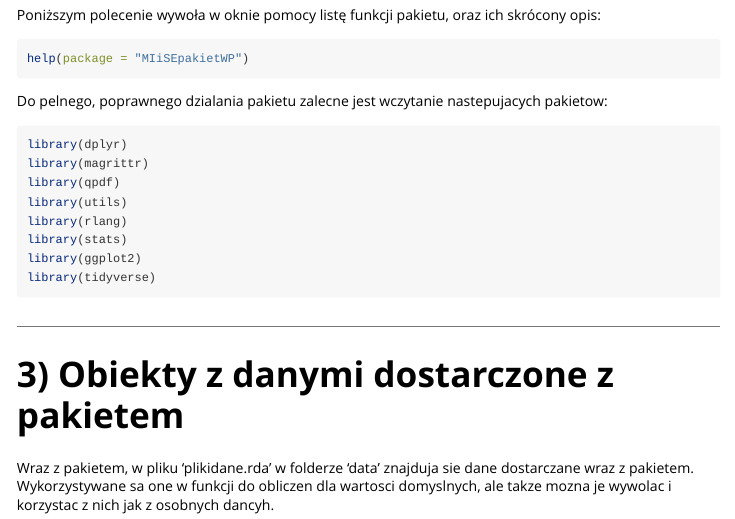
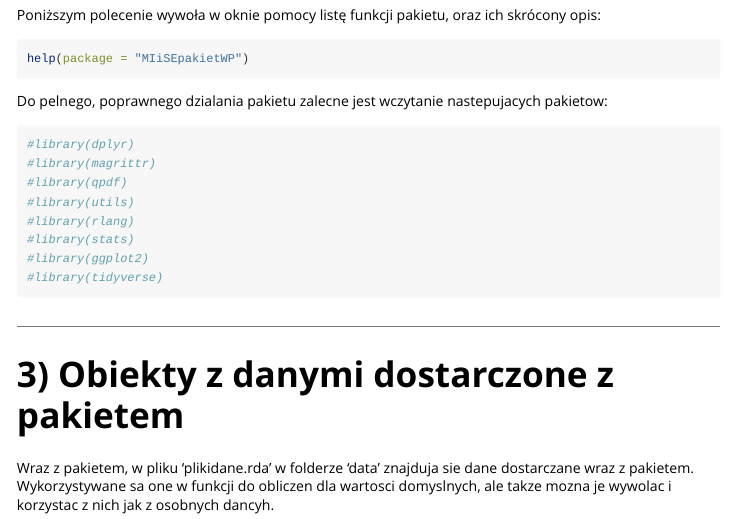
Before and after one commit to wprzewoznik/MIiSEpakietWP, an R Markdown document (vignettes/MIiSEpakietWP.Rmd): the page in a window 1100 px wide, from 1000 px down. Rendered offline with R 4.5, knitr and Pandoc, with nearby package versions; some code elsewhere in the file could not run offline; long lines of code are wrapped.

Commit message:
Poprawa dokumentacji ogolnej

````diff
--- a/vignettes/MIiSEpakietWP.Rmd
+++ b/vignettes/MIiSEpakietWP.Rmd
@@ -68,15 +68,15 @@ help(package = "MIiSEpakietWP")
 ```
 
 Do pelnego, poprawnego dzialania pakietu zalecne jest wczytanie nastepujacych pakietow:
-```{r results='hide'}
-library(dplyr)
-library(magrittr)
-library(qpdf)
-library(utils)
-library(rlang)
-library(stats)
-library(ggplot2)
-library(tidyverse)
+```{r echo=TRUE, results='hide'}
+#library(dplyr)
+#library(magrittr)
+#library(qpdf)
+#library(utils)
+#library(rlang)
+#library(stats)
+#library(ggplot2)
+#library(tidyverse)
 ```
 
 ***
````
Also changed, not shown: 2 other files.
